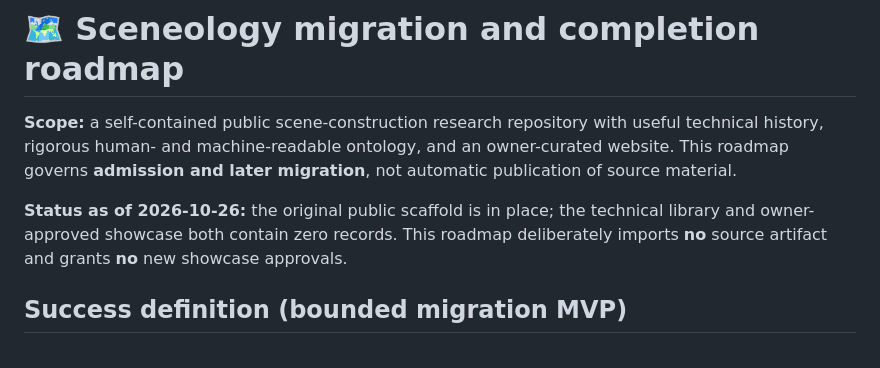
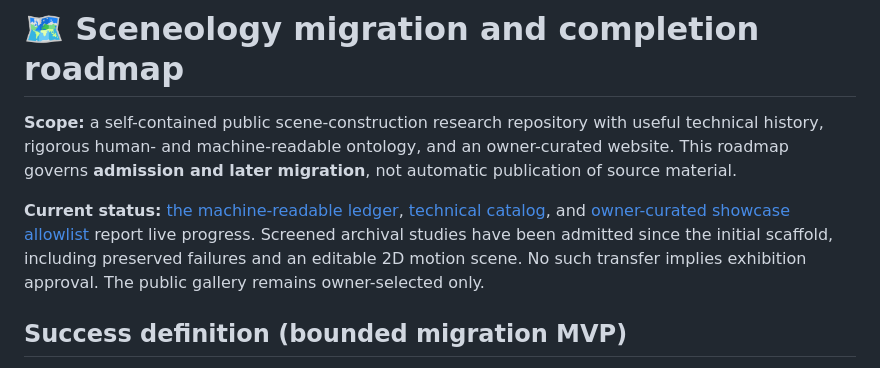
Before and after one commit to sguzman/sceneology, a Markdown page: docs/ROADMAP.md, the part around the change. Rendered like a GitHub page.

Commit message:
docs: keep roadmap source migration status consistent with admitted artifacts

```diff
--- a/docs/ROADMAP.md
+++ b/docs/ROADMAP.md
@@ -2,7 +2,7 @@
 
 **Scope:** a self-contained public scene-construction research repository with useful technical history, rigorous human- and machine-readable ontology, and an owner-curated website. This roadmap governs **admission and later migration**, not automatic publication of source material.
 
-**Status as of 2026-10-26:** the original public scaffold is in place; the technical library and owner-approved showcase both contain zero records. This roadmap deliberately imports **no** source artifact and grants **no** new showcase approvals.
+**Current status:** [the machine-readable ledger](roadmap.json), [technical catalog](../catalog/library.json), and [owner-curated showcase allowlist](../catalog/showcase.json) report live progress. Screened archival studies have been admitted since the initial scaffold, including preserved failures and an editable 2D motion scene. No such transfer implies exhibition approval. The public gallery remains owner-selected only.
 
 ## Success definition (bounded migration MVP)
 
```
